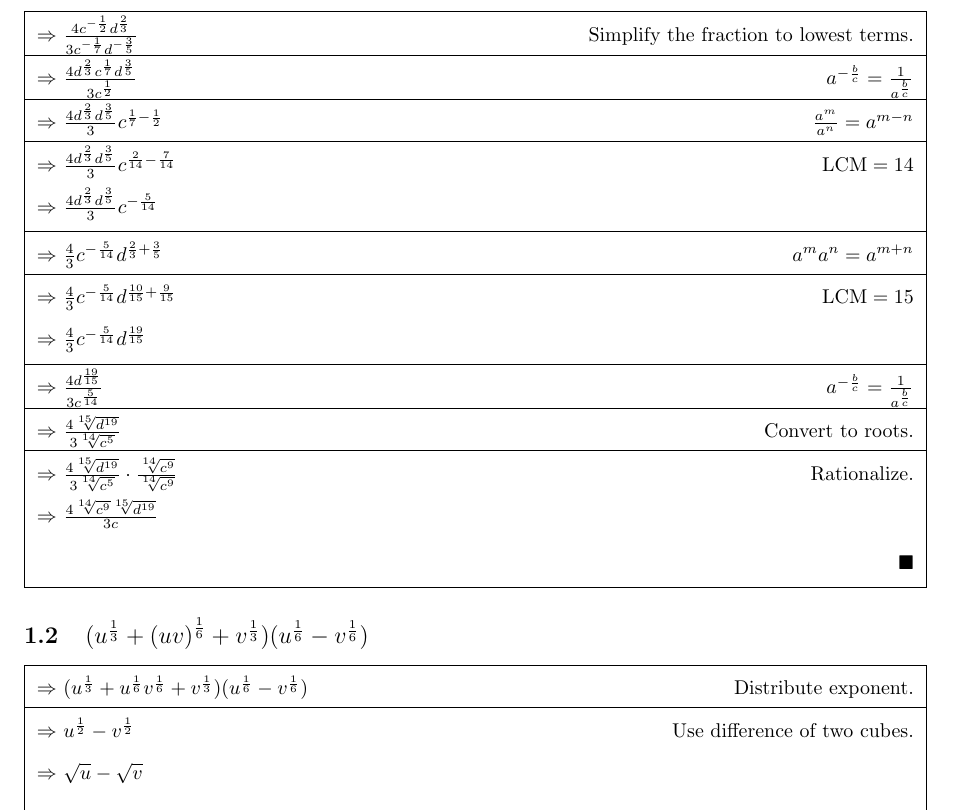
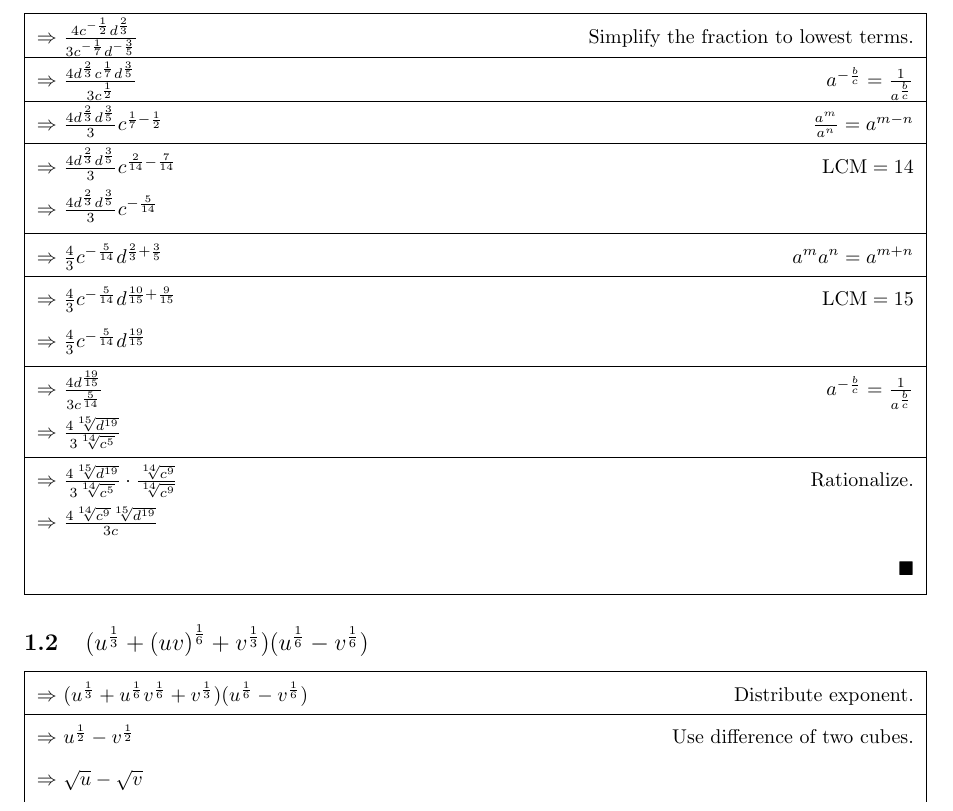
Before and after one commit to coe-journal/math-20, a LaTeX document (0/3/solution.tex): part of page 3 of 3, cut so that both start at the same text. Compiled offline with pdfLaTeX.

Commit message:
Simplify 0.3.1.1

```diff
--- a/0/3/solution.tex
+++ b/0/3/solution.tex
@@ -22,7 +22,7 @@
 				\cjwhy{\(\frac{4}{3}c^{-\frac{5}{14}}d^{\frac{10}{15} + \frac{9}{15}}\)}{\(\text{LCM} = 15\)}
 				\cjcontinue{\(\frac{4}{3}c^{-\frac{5}{14}}d^{\frac{19}{15}}\)}
 				\cjwhy{\(\frac{4d^{\frac{19}{15}}}{3c^{\frac{5}{14}}}\)}{\(a^{-\frac{b}{c}} = \frac{1}{a^\frac{b}{c}}\)}
-				\cjwhy{\(\frac{4\sqrt[15]{d^{19}}}{3\sqrt[14]{c^5}}\)}{Convert to roots.}
+				\cjcontinue{\(\frac{4\sqrt[15]{d^{19}}}{3\sqrt[14]{c^5}}\)}
 				\cjwhy{\(\frac{4\sqrt[15]{d^{19}}}{3\sqrt[14]{c^5}} \cdot \frac{\sqrt[14]{c^9}}{\sqrt[14]{c^9}}\)}{Rationalize.}
 				\cjcontinue{\(\frac{4\sqrt[14]{c^9}\sqrt[15]{d^{19}}}{3c}\)}
 			\end{cjsolution}
```
Also changed, not shown: 0/3/solution.pdf.
